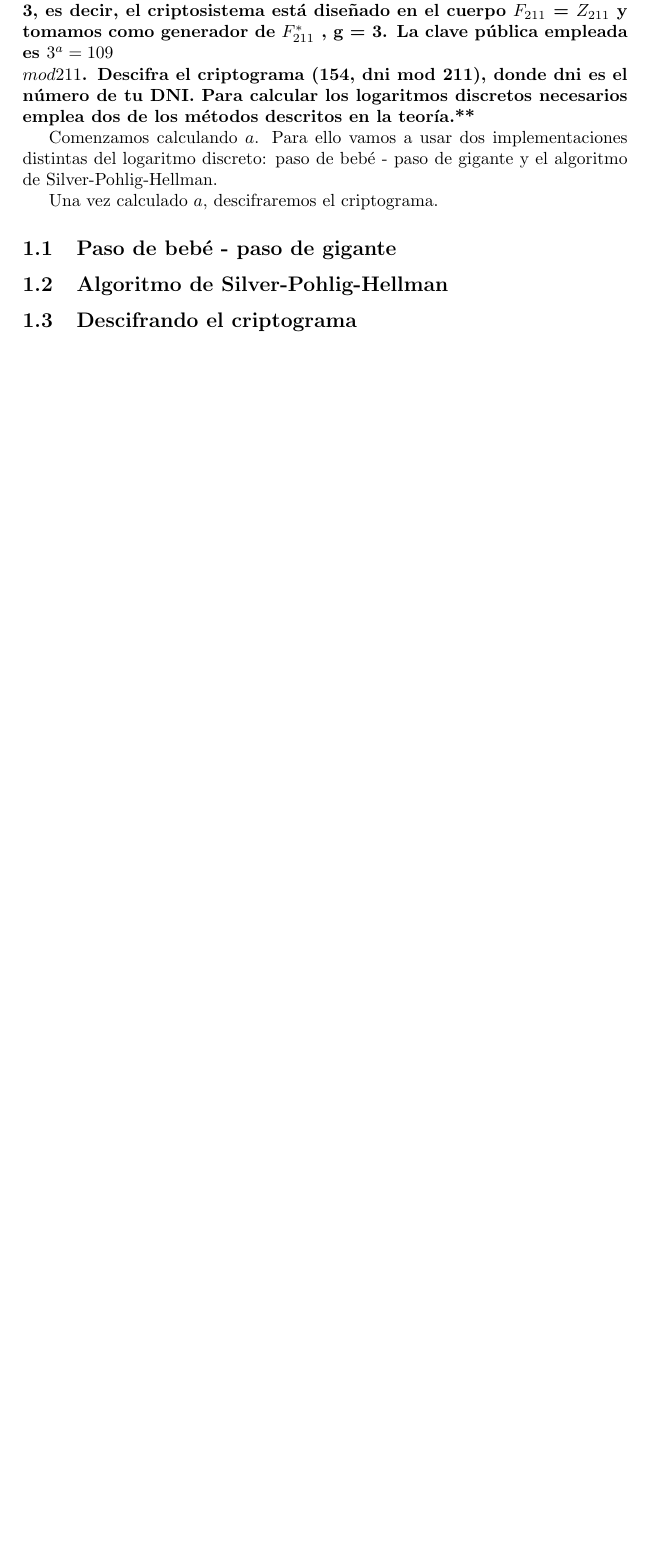
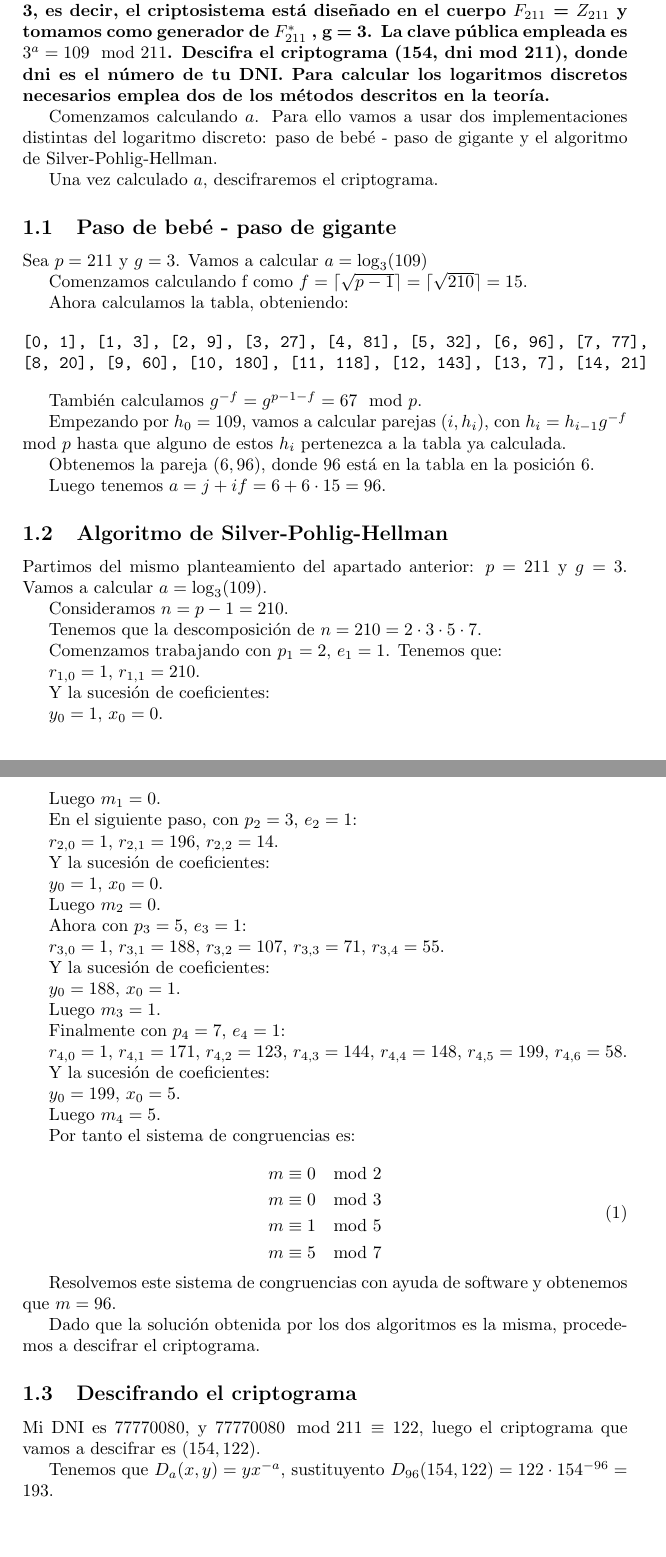
Before and after one commit to Mapachana/Teoria-de-Numeros-y-Criptografia, a LaTeX document (Criptografia/tema_4/ejercicio4_entregar.tex): part of the page before the commit and two parts of pages 1 and 2 of 2 after it, the two joined at a grey line, cut so that both start at the same text, the shorter picture padded with empty space. Compiled offline with pdfLaTeX.

Commit message:
Termino ejercicio tema 4

```diff
--- a/Criptografia/tema_4/ejercicio4_entregar.tex
+++ b/Criptografia/tema_4/ejercicio4_entregar.tex
@@ -26,15 +26,93 @@ Una vez calculado $a$, descifraremos el criptograma.
 
 \subsection{Paso de bebé - paso de gigante}
 
+Sea $p=211$ y $g=3$. Vamos a calcular $a=\log_3 (109)$
 
+Comenzamos calculando f como $f=\lceil\sqrt{p-1}\rceil=\lceil\sqrt{210}\rceil=15$.
+
+Ahora calculamos la tabla, obteniendo:
+
+\begin{verbatim}
+[0, 1], [1, 3], [2, 9], [3, 27], [4, 81], [5, 32], [6, 96], [7, 77],
+[8, 20], [9, 60], [10, 180], [11, 118], [12, 143], [13, 7], [14, 21]
+\end{verbatim}
+
+También calculamos $g^{-f}=g^{p-1-f}=67 \mod p$.
+
+Empezando por $h_0=109$, vamos a calcular parejas $(i,h_i)$, con $h_i=h_{i-1}g^{-f}\mod p$ hasta que alguno de estos $h_i$ pertenezca a la tabla ya calculada.
+
+Obtenemos la pareja $(6,96)$, donde $96$ está en la tabla en la posición $6$.
+
+Luego tenemos $a=j+if=6+6\cdot 15=96$.
 
 \subsection{Algoritmo de Silver-Pohlig-Hellman}
 
+Partimos del mismo planteamiento del apartado anterior: $p=211$ y $g=3$. Vamos a calcular $a=\log_3 (109)$.
 
+Consideramos $n=p-1=210$.
+
+Tenemos que la descomposición de $n=210=2 \cdot 3 \cdot 5\cdot 7$.
+
+Comenzamos trabajando con $p_1=2$, $e_1=1$. Tenemos que:
+
+$r_{1,0}=1$, $r_{1,1}=210$.
+
+Y la sucesión de coeficientes:
+
+$y_0 = 1$, $x_0 = 0$.
+
+Luego $m_1=0$.
+
+En el siguiente paso, con $p_2=3$, $e_2=1$:
+
+$r_{2,0}=1$, $r_{2,1}=196$, $r_{2,2}=14$.
+
+Y la sucesión de coeficientes:
+
+$y_0 = 1$, $x_0 = 0$.
+
+Luego $m_2=0$.
+
+Ahora con $p_3=5$, $e_3=1$:
+
+$r_{3,0}=1$, $r_{3,1}=188$, $r_{3,2}=107$, $r_{3,3}=71$, $r_{3,4}=55$.
+
+Y la sucesión de coeficientes:
+
+$y_0 = 188$, $x_0 = 1$.
+
+Luego $m_3=1$.
+
+Finalmente con $p_4=7$, $e_4=1$:
+
+$r_{4,0}=1$, $r_{4,1}=171$, $r_{4,2}=123$, $r_{4,3}=144$, $r_{4,4}=148$, $r_{4,5}=199$, $r_{4,6}=58$.
+
+Y la sucesión de coeficientes:
+
+$y_0 = 199$, $x_0 = 5$.
+
+Luego $m_4=5$.
+
+Por tanto el sistema de congruencias es:
+
+\begin{equation}
+\begin{aligned}
+m & \equiv 0 \mod 2 \\
+m & \equiv 0 \mod 3 \\
+m & \equiv 1 \mod 5 \\
+m & \equiv 5 \mod 7 \\
+\end{aligned}
+\end{equation}
+
+Resolvemos este sistema de congruencias con ayuda de software y obtenemos que $m=96$.
+
+Dado que la solución obtenida por los dos algoritmos es la misma, procedemos a descifrar el criptograma.
 
 \subsection{Descifrando el criptograma}
 
+Mi DNI es 77770080, y $77770080 \mod 211 \equiv 122$, luego el criptograma que vamos a descifrar es $(154,122)$.
 
+Tenemos que $D_{a}(x,y)=yx^{-a}$, sustituyento $D_{96}(154,122)=122 \cdot 154^{-96}=193$.
 
 
 
```
Also changed, not shown: Criptografia/tema_4/ejercicio4_entregar.pdf (added), Criptografia/tema_4/makefile, Criptografia/tema_4/ejercicio4_entregar.tex (2 more changed lines).
